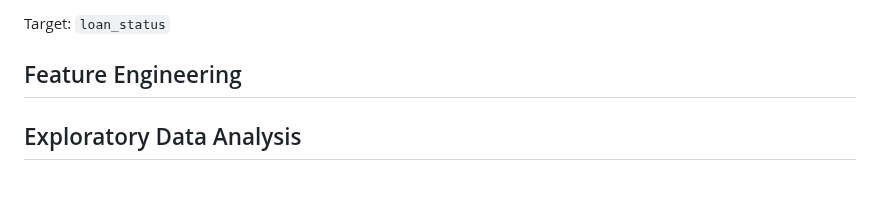
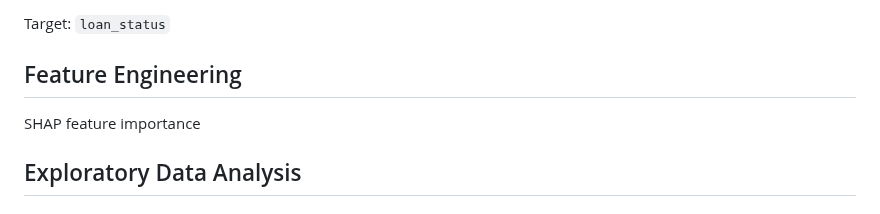
Before and after one commit to ShaikhBorhanUddin/End-to-End-Loan-Default-Prediction-System, a Markdown page: README.md, the part around the change. GitHub-like rendering.

```diff
--- a/README.md
+++ b/README.md
@@ -56,6 +56,8 @@ Keep features:
 Target: `loan_status`
 
 ## Feature Engineering
+
+SHAP feature importance
 
 ## Exploratory Data Analysis
 
```
